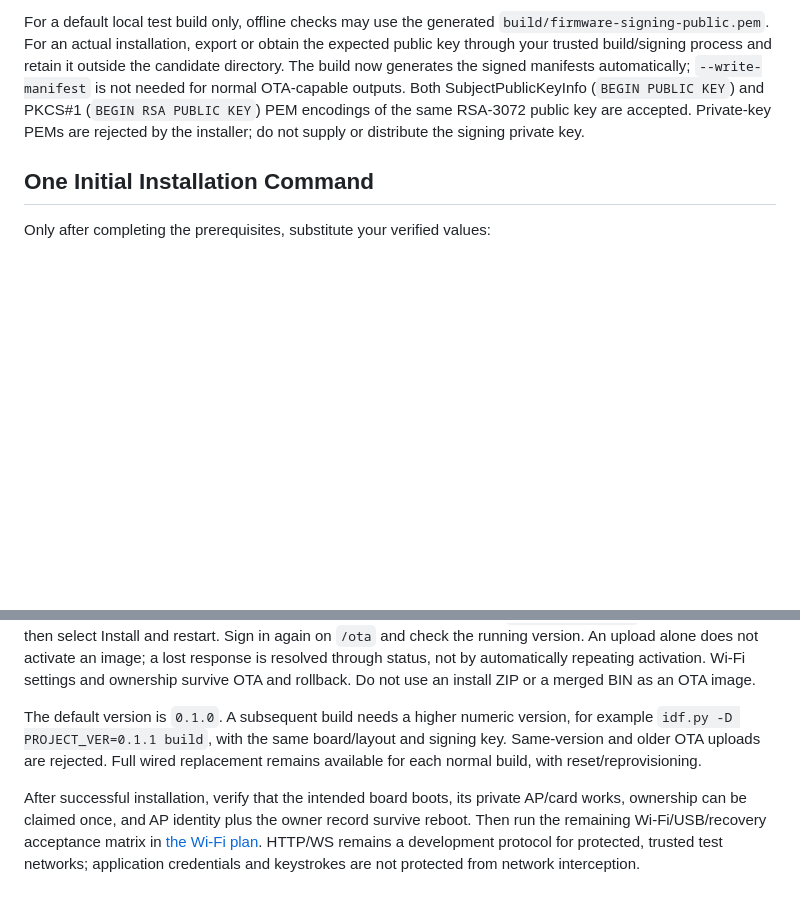
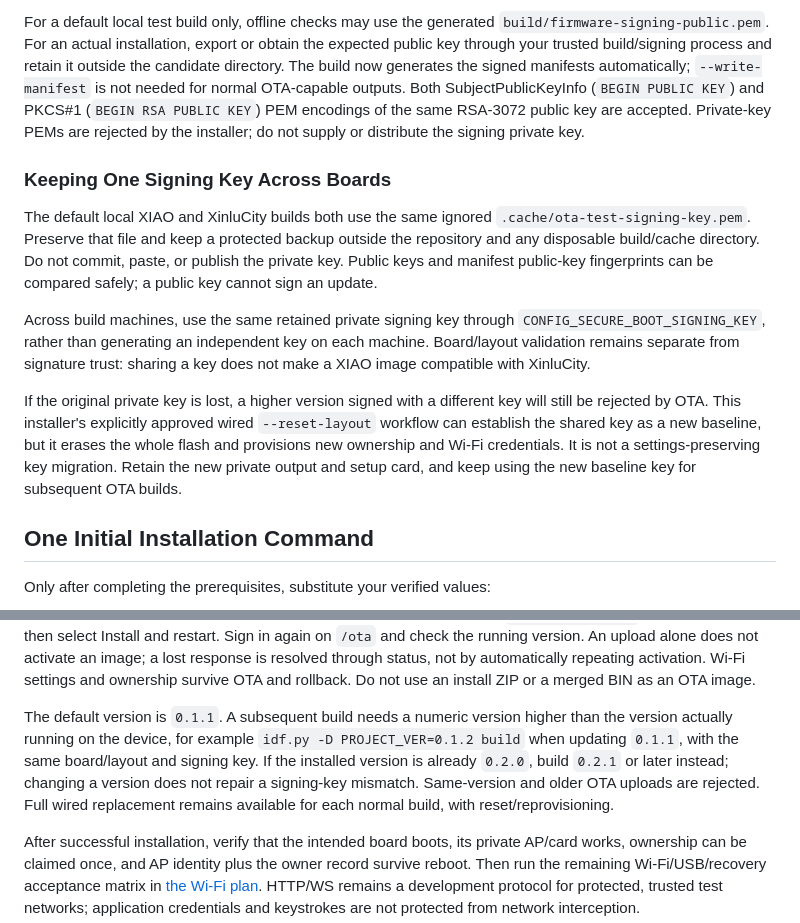
Before and after one commit to AaronWangTT/remote-keyboard-connector, a Markdown page: docs/sender-installation.md, 2 parts joined by grey strips. Drawn GitHub-style; blank space fills up the shorter version.

Commit message:
Fix OTA version guidance and document shared signing keys
Address PR review comments by correcting the default/next OTA versions and README tree indentation. Explain persistent shared signing keys and destructive wired recovery when an old key is lost, and record the user-confirmed XIAO LED smoke test.

Co-authored-by: Copilot <223556219+Copilot@users.noreply.github.com>

```diff
--- a/docs/sender-installation.md
+++ b/docs/sender-installation.md
@@ -118,6 +118,26 @@ Both SubjectPublicKeyInfo (`BEGIN PUBLIC KEY`) and PKCS#1 (`BEGIN RSA PUBLIC KEY
 PEM encodings of the same RSA-3072 public key are accepted. Private-key PEMs are
 rejected by the installer; do not supply or distribute the signing private key.
 
+### Keeping One Signing Key Across Boards
+
+The default local XIAO and XinluCity builds both use the same ignored
+`.cache/ota-test-signing-key.pem`. Preserve that file and keep a protected backup
+outside the repository and any disposable build/cache directory. Do not commit,
+paste, or publish the private key. Public keys and manifest public-key
+fingerprints can be compared safely; a public key cannot sign an update.
+
+Across build machines, use the same retained private signing key through
+`CONFIG_SECURE_BOOT_SIGNING_KEY`, rather than generating an independent key
+on each machine. Board/layout validation remains separate from signature trust:
+sharing a key does not make a XIAO image compatible with XinluCity.
+
+If the original private key is lost, a higher version signed with a different
+key will still be rejected by OTA. This installer's explicitly approved wired
+`--reset-layout` workflow can establish the shared key as a new baseline, but
+it erases the whole flash and provisions new ownership and Wi-Fi credentials.
+It is not a settings-preserving key migration. Retain the new private output
+and setup card, and keep using the new baseline key for subsequent OTA builds.
+
 ## One Initial Installation Command
 
 Only after completing the prerequisites, substitute your verified values:
@@ -215,9 +235,12 @@ not activate an image; a lost response is resolved through status, not by
 automatically repeating activation. Wi-Fi settings and ownership survive OTA
 and rollback. Do not use an install ZIP or a merged BIN as an OTA image.
 
-The default version is `0.1.0`. A subsequent build needs a higher numeric version,
-for example `idf.py -D PROJECT_VER=0.1.1 build`, with the same board/layout and
-signing key. Same-version and older OTA uploads are rejected. Full wired
+The default version is `0.1.1`. A subsequent build needs a numeric version
+higher than the version actually running on the device, for example
+`idf.py -D PROJECT_VER=0.1.2 build` when updating `0.1.1`, with the same
+board/layout and signing key. If the installed version is already `0.2.0`,
+build `0.2.1` or later instead; changing a version does not repair a signing-key
+mismatch. Same-version and older OTA uploads are rejected. Full wired
 replacement remains available for each normal build, with reset/reprovisioning.
 
 After successful installation, verify that the intended board boots, its private
```
Also changed, not shown: README.md (+1 -1 lines), hardware/README.md (+2 -1 lines).
